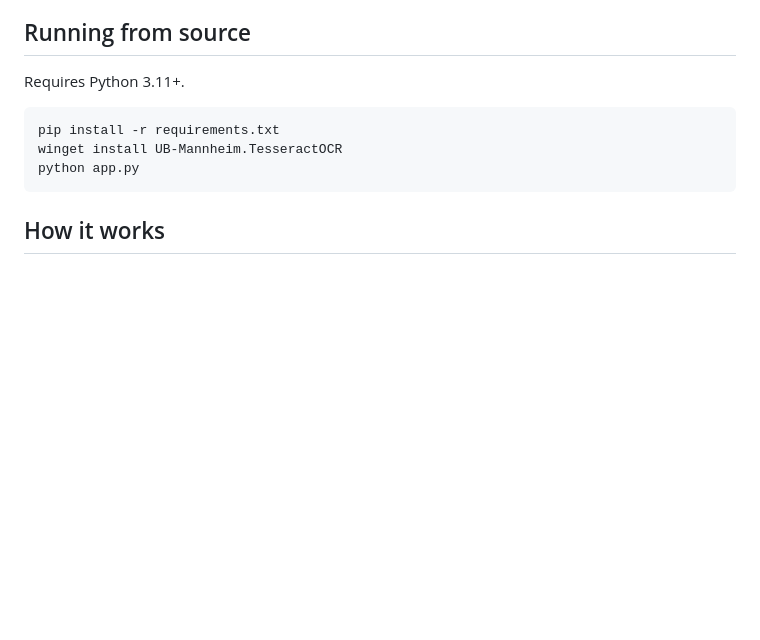
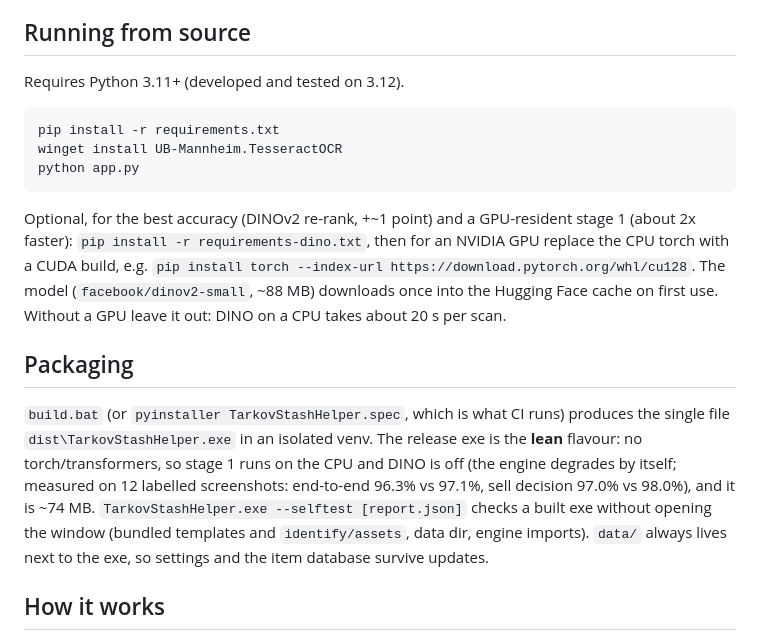
Before and after one commit to josfire18/tarkov-stash-helper, a Markdown page: README.md, the part around the change. GitHub-like rendering; blank space fills up the shorter version.

Commit message:
README: optional DINO/GPU extras, Packaging section (lean exe, --selftest)

````diff
--- a/README.md
+++ b/README.md
@@ -31,13 +31,29 @@ tool; check the source in this repo if you want to verify that yourself.
 
 ## Running from source
 
-Requires Python 3.11+.
+Requires Python 3.11+ (developed and tested on 3.12).
 
 ```
 pip install -r requirements.txt
 winget install UB-Mannheim.TesseractOCR
 python app.py
 ```
+
+Optional, for the best accuracy (DINOv2 re-rank, +~1 point) and a GPU-resident stage 1 (about
+2x faster): `pip install -r requirements-dino.txt`, then for an NVIDIA GPU replace the CPU torch
+with a CUDA build, e.g. `pip install torch --index-url https://download.pytorch.org/whl/cu128`.
+The model (`facebook/dinov2-small`, ~88 MB) downloads once into the Hugging Face cache on first
+use. Without a GPU leave it out: DINO on a CPU takes about 20 s per scan.
+
+## Packaging
+
+`build.bat` (or `pyinstaller TarkovStashHelper.spec`, which is what CI runs) produces the single
+file `dist\TarkovStashHelper.exe` in an isolated venv. The release exe is the **lean** flavour:
+no torch/transformers, so stage 1 runs on the CPU and DINO is off (the engine degrades by itself;
+measured on 12 labelled screenshots: end-to-end 96.3% vs 97.1%, sell decision 97.0% vs 98.0%),
+and it is ~74 MB. `TarkovStashHelper.exe --selftest [report.json]` checks a built exe without
+opening the window (bundled templates and `identify/assets`, data dir, engine imports). `data/`
+always lives next to the exe, so settings and the item database survive updates.
 
 ## How it works
 
````
